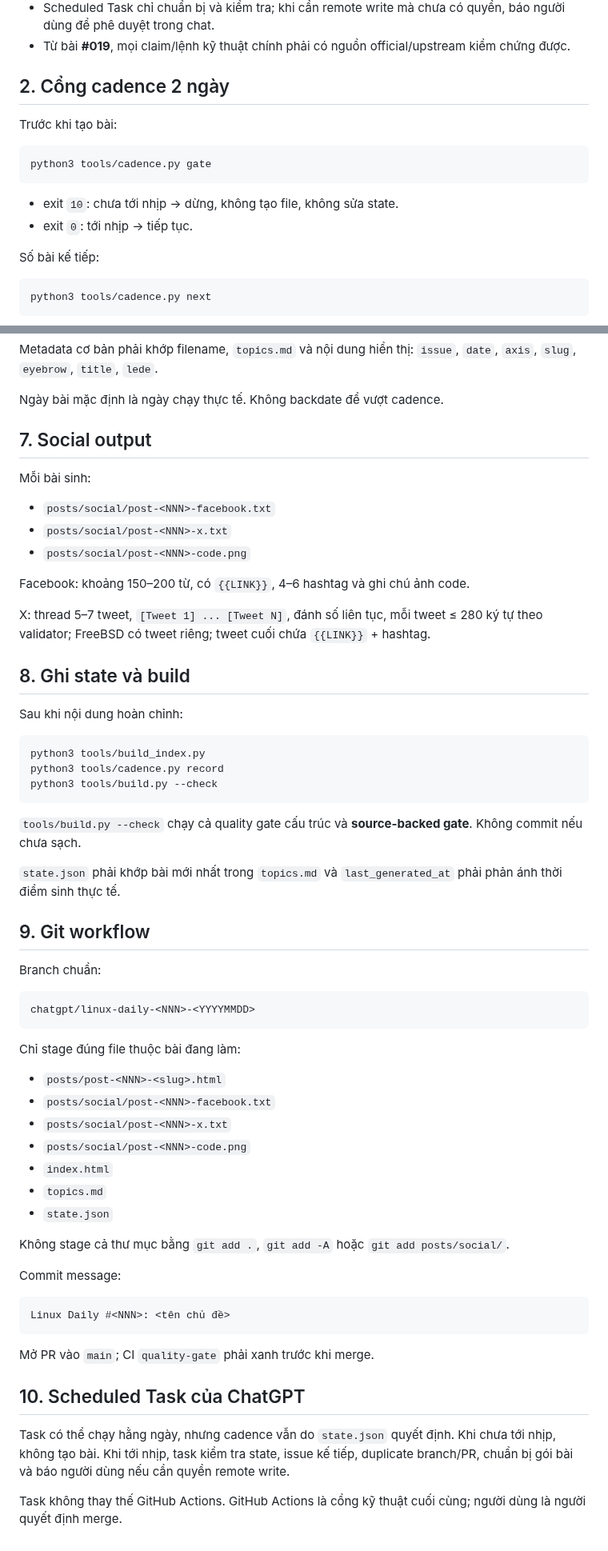
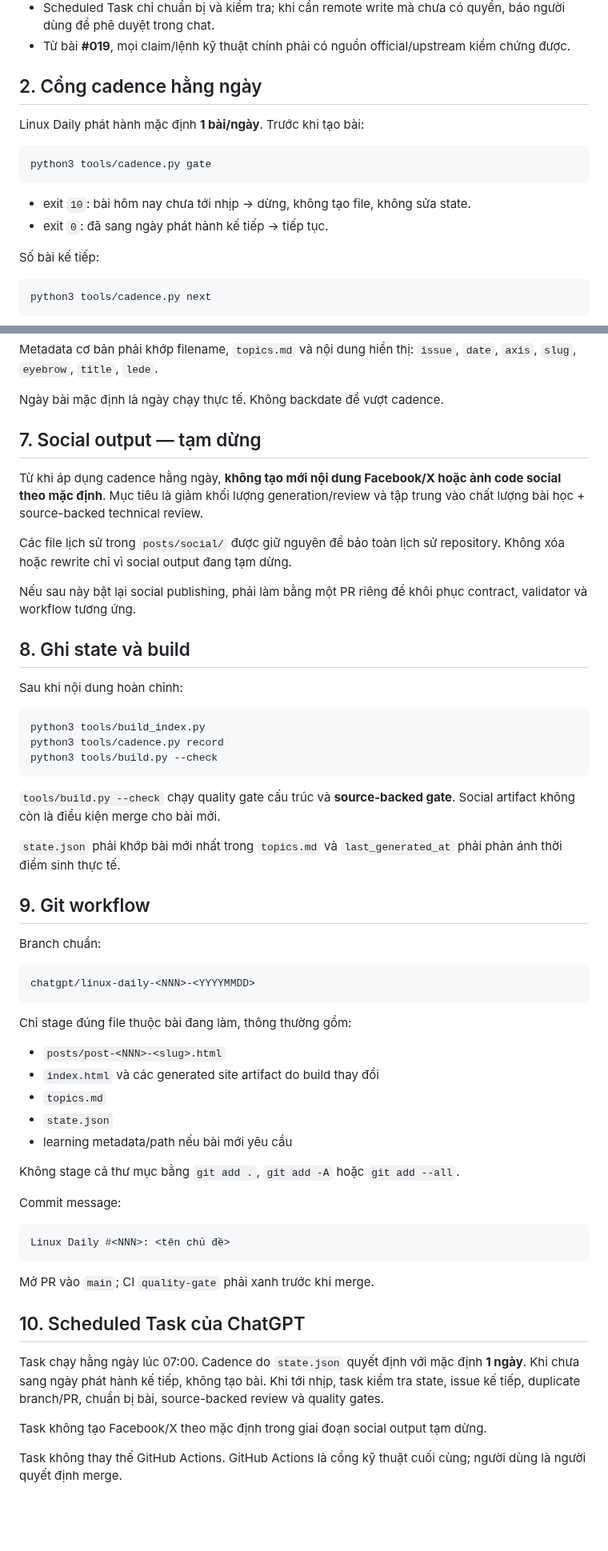
Before and after one commit to ndlong78/linux-daily, a Markdown page: AGENTS.md, 2 parts joined by grey strips. Shown at 80% size. Drawn GitHub-style; blank space fills up the shorter version.

Commit message:
PR #73: align agent contract with daily core-only publishing

````diff
--- a/AGENTS.md
+++ b/AGENTS.md
@@ -12,16 +12,16 @@ Tài liệu này là **nguồn quy tắc vận hành chính** cho mọi AI agent
 - Scheduled Task chỉ chuẩn bị và kiểm tra; khi cần remote write mà chưa có quyền, báo người dùng để phê duyệt trong chat.
 - Từ bài **#019**, mọi claim/lệnh kỹ thuật chính phải có nguồn official/upstream kiểm chứng được.
 
-## 2. Cổng cadence 2 ngày
+## 2. Cổng cadence hằng ngày
 
-Trước khi tạo bài:
+Linux Daily phát hành mặc định **1 bài/ngày**. Trước khi tạo bài:
 
 ```bash
 python3 tools/cadence.py gate
 ```
 
-- exit `10`: chưa tới nhịp → dừng, không tạo file, không sửa state.
-- exit `0`: tới nhịp → tiếp tục.
+- exit `10`: bài hôm nay chưa tới nhịp → dừng, không tạo file, không sửa state.
+- exit `0`: đã sang ngày phát hành kế tiếp → tiếp tục.
 
 Số bài kế tiếp:
 
@@ -133,17 +133,13 @@ Metadata cơ bản phải khớp filename, `topics.md` và nội dung hiển th
 
 Ngày bài mặc định là ngày chạy thực tế. Không backdate để vượt cadence.
 
-## 7. Social output
+## 7. Social output — tạm dừng
 
-Mỗi bài sinh:
+Từ khi áp dụng cadence hằng ngày, **không tạo mới nội dung Facebook/X hoặc ảnh code social theo mặc định**. Mục tiêu là giảm khối lượng generation/review và tập trung vào chất lượng bài học + source-backed technical review.
 
-- `posts/social/post-<NNN>-facebook.txt`
-- `posts/social/post-<NNN>-x.txt`
-- `posts/social/post-<NNN>-code.png`
+Các file lịch sử trong `posts/social/` được giữ nguyên để bảo toàn lịch sử repository. Không xóa hoặc rewrite chỉ vì social output đang tạm dừng.
 
-Facebook: khoảng 150–200 từ, có `{{LINK}}`, 4–6 hashtag và ghi chú ảnh code.
-
-X: thread 5–7 tweet, `[Tweet 1] ... [Tweet N]`, đánh số liên tục, mỗi tweet ≤ 280 ký tự theo validator; FreeBSD có tweet riêng; tweet cuối chứa `{{LINK}}` + hashtag.
+Nếu sau này bật lại social publishing, phải làm bằng một PR riêng để khôi phục contract, validator và workflow tương ứng.
 
 ## 8. Ghi state và build
 
@@ -155,7 +151,7 @@ python3 tools/cadence.py record
 python3 tools/build.py --check
 ```
 
-`tools/build.py --check` chạy cả quality gate cấu trúc và **source-backed gate**. Không commit nếu chưa sạch.
+`tools/build.py --check` chạy quality gate cấu trúc và **source-backed gate**. Social artifact không còn là điều kiện merge cho bài mới.
 
 `state.json` phải khớp bài mới nhất trong `topics.md` và `last_generated_at` phải phản ánh thời điểm sinh thực tế.
 
@@ -167,17 +163,15 @@ Branch chuẩn:
 chatgpt/linux-daily-<NNN>-<YYYYMMDD>
 ```
 
-Chỉ stage đúng file thuộc bài đang làm:
+Chỉ stage đúng file thuộc bài đang làm, thông thường gồm:
 
 - `posts/post-<NNN>-<slug>.html`
-- `posts/social/post-<NNN>-facebook.txt`
-- `posts/social/post-<NNN>-x.txt`
-- `posts/social/post-<NNN>-code.png`
-- `index.html`
+- `index.html` và các generated site artifact do build thay đổi
 - `topics.md`
 - `state.json`
+- learning metadata/path nếu bài mới yêu cầu
 
-Không stage cả thư mục bằng `git add .`, `git add -A` hoặc `git add posts/social/`.
+Không stage cả thư mục bằng `git add .`, `git add -A` hoặc `git add --all`.
 
 Commit message:
 
@@ -189,6 +183,8 @@ Mở PR vào `main`; CI `quality-gate` phải xanh trước khi merge.
 
 ## 10. Scheduled Task của ChatGPT
 
-Task có thể chạy hằng ngày, nhưng cadence vẫn do `state.json` quyết định. Khi chưa tới nhịp, không tạo bài. Khi tới nhịp, task kiểm tra state, issue kế tiếp, duplicate branch/PR, chuẩn bị gói bài và báo người dùng nếu cần quyền remote write.
+Task chạy hằng ngày lúc 07:00. Cadence do `state.json` quyết định với mặc định **1 ngày**. Khi chưa sang ngày phát hành kế tiếp, không tạo bài. Khi tới nhịp, task kiểm tra state, issue kế tiếp, duplicate branch/PR, chuẩn bị bài, source-backed review và quality gates.
+
+Task không tạo Facebook/X theo mặc định trong giai đoạn social output tạm dừng.
 
 Task không thay thế GitHub Actions. GitHub Actions là cổng kỹ thuật cuối cùng; người dùng là người quyết định merge.
````
Also changed, not shown: other parts of AGENTS.md (+1 -1 lines).
